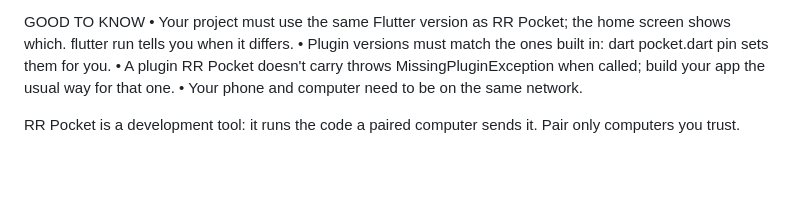
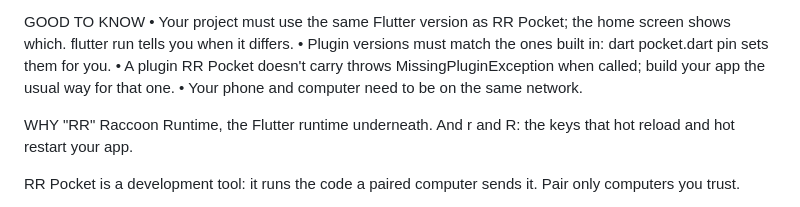
Before and after one commit to SoFluffyOS/rr_pocket, a Markdown page: store/listing.md, the part around the change. Rendered like a GitHub page; blank space fills up the shorter version.

Commit message:
docs: what RR stands for

```diff
--- a/store/listing.md
+++ b/store/listing.md
@@ -43,6 +43,9 @@ GOOD TO KNOW
 • A plugin RR Pocket doesn't carry throws MissingPluginException when called; build your app the usual way for that one.
 • Your phone and computer need to be on the same network.
 
+WHY "RR"
+Raccoon Runtime, the Flutter runtime underneath. And r and R: the keys that hot reload and hot restart your app.
+
 RR Pocket is a development tool: it runs the code a paired computer sends it. Pair only computers you trust.
 
 PRIVACY
```
Also changed, not shown: README.md (+2 -0 lines).
